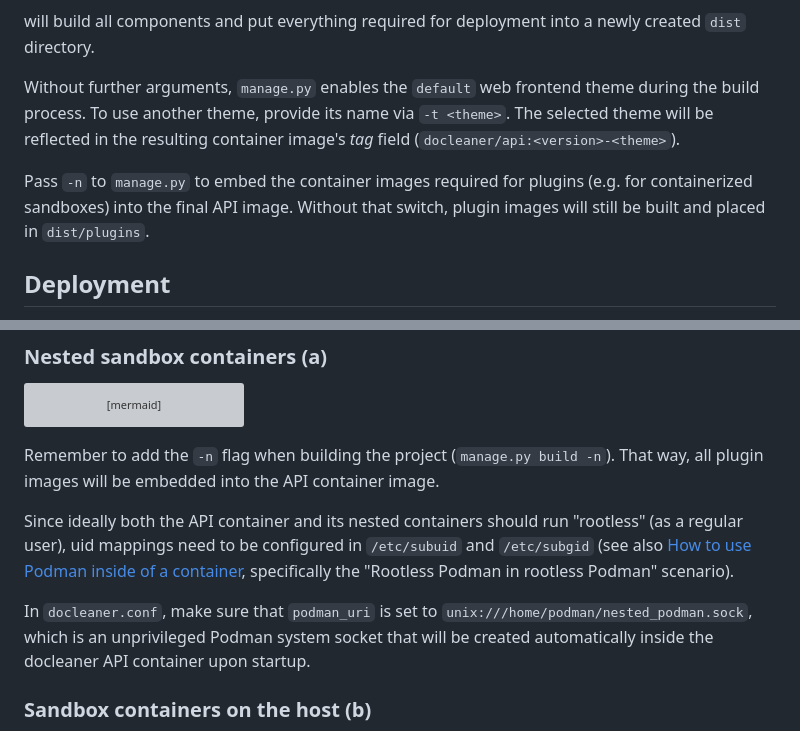
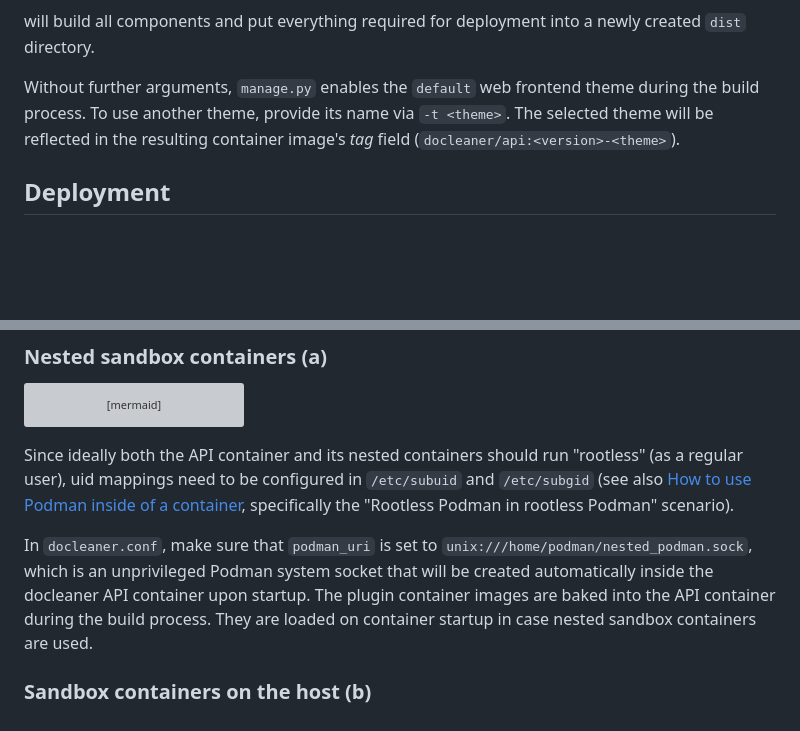
Before and after one commit to TUD-CERT/docleaner, a Markdown page: Readme.md, 2 parts joined by grey strips. Drawn GitHub-style; blank space fills up the shorter version; grey boxes are pictures that could not be loaded.

Commit message:
Document removal of -n build switch

````diff
--- a/Readme.md
+++ b/Readme.md
@@ -29,8 +29,6 @@ will build all components and put everything required for deployment into a newl
 
 Without further arguments, `manage.py` enables the `default` web frontend theme during the build process. To use another theme, provide its name via `-t <theme>`. The selected theme will be reflected in the resulting container image's *tag* field (`docleaner/api:<version>-<theme>`).
 
-Pass `-n` to `manage.py` to embed the container images required for plugins (e.g. for containerized sandboxes) into the final API image. Without that switch, plugin images will still be built and placed in `dist/plugins`.
-
 ## Deployment
 The docleaner service is intended to be run containerized. Three containers/services are required for a minimal deployment: The docleaner API served via [uvicorn](https://www.uvicorn.org), an HTTP reverse proxy ([nginx](https://nginx.org)) and a database ([MongoDB](https://www.mongodb.com)). On top of that, each job (document) submitted to docleaner will be processed within a newly spawned unprivileged container (sandbox). These ephemeral containers can either be run **nested** within the API container itself or be run **on the host** in parallel to all other containers (both using Podman).
 
@@ -60,11 +58,9 @@ flowchart TB
     proxy
 ```
 
-Remember to add the `-n` flag when building the project (`manage.py build -n`). That way, all plugin images will be embedded into the API container image.
-
 Since ideally both the API container and its nested containers should run "rootless" (as a regular user), uid mappings need to be configured in `/etc/subuid` and `/etc/subgid` (see also [How to use Podman inside of a container](https://www.redhat.com/sysadmin/podman-inside-container), specifically the "Rootless Podman in rootless Podman" scenario).
 
-In `docleaner.conf`, make sure that `podman_uri` is set to `unix:///home/podman/nested_podman.sock`, which is an unprivileged Podman system socket that will be created automatically inside the docleaner API container upon startup.
+In `docleaner.conf`, make sure that `podman_uri` is set to `unix:///home/podman/nested_podman.sock`, which is an unprivileged Podman system socket that will be created automatically inside the docleaner API container upon startup. The plugin container images are baked into the API container during the build process. They are loaded on container startup in case nested sandbox containers are used.
 
 ### Sandbox containers on the host (b)
 ```mermaid
````
